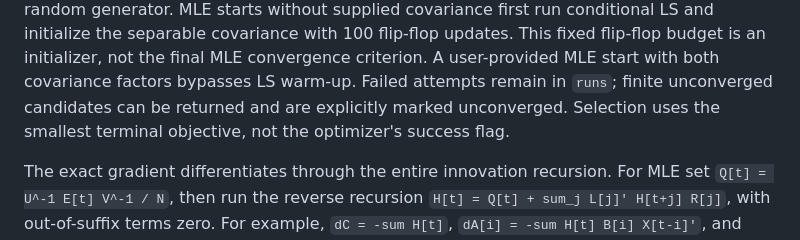
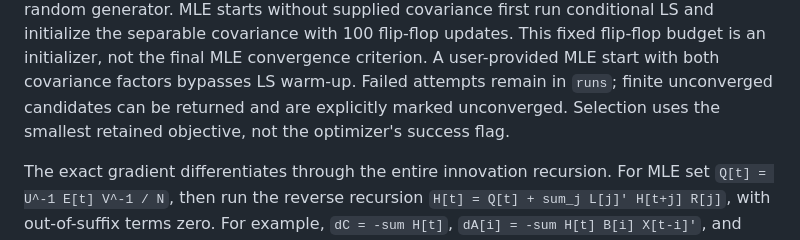
Before and after one commit to dx-li/MaVaTS, a Markdown page: docs/marma-notes.md, the part around the change. Drawn GitHub-style.

```diff
--- a/docs/marma-notes.md
+++ b/docs/marma-notes.md
@@ -62,7 +62,7 @@ separable covariance with 100 flip-flop updates. This fixed flip-flop budget is
 an initializer, not the final MLE convergence criterion. A user-provided MLE
 start with both covariance factors bypasses LS warm-up. Failed attempts remain
 in `runs`; finite unconverged candidates can be returned and are explicitly
-marked unconverged. Selection uses the smallest terminal objective, not the
+marked unconverged. Selection uses the smallest retained objective, not the
 optimizer's success flag.
 
 The exact gradient differentiates through the entire innovation recursion.
```
Also changed, not shown: benchmarks/results/marma-constraints-summary.md (+1 -1 lines).
